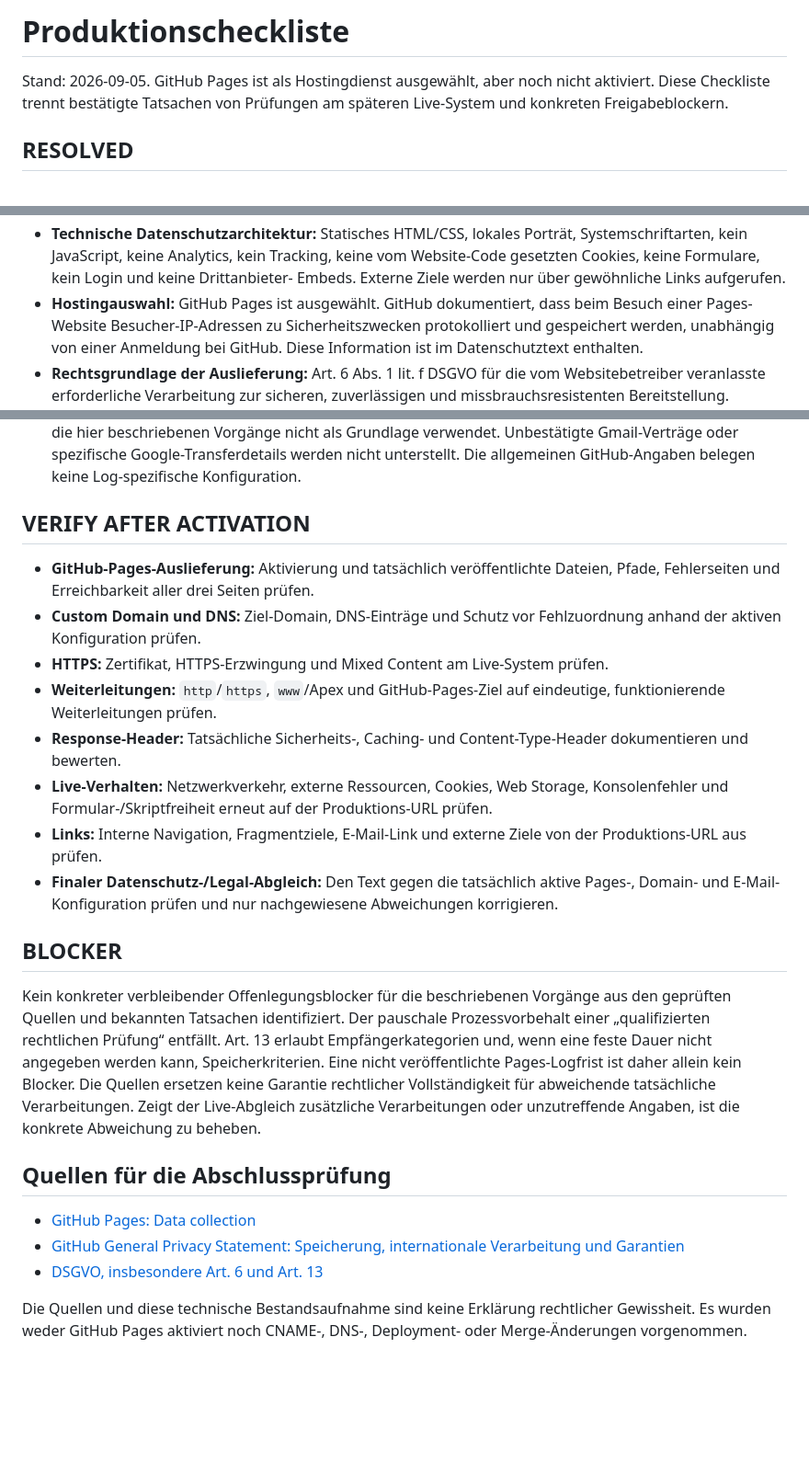
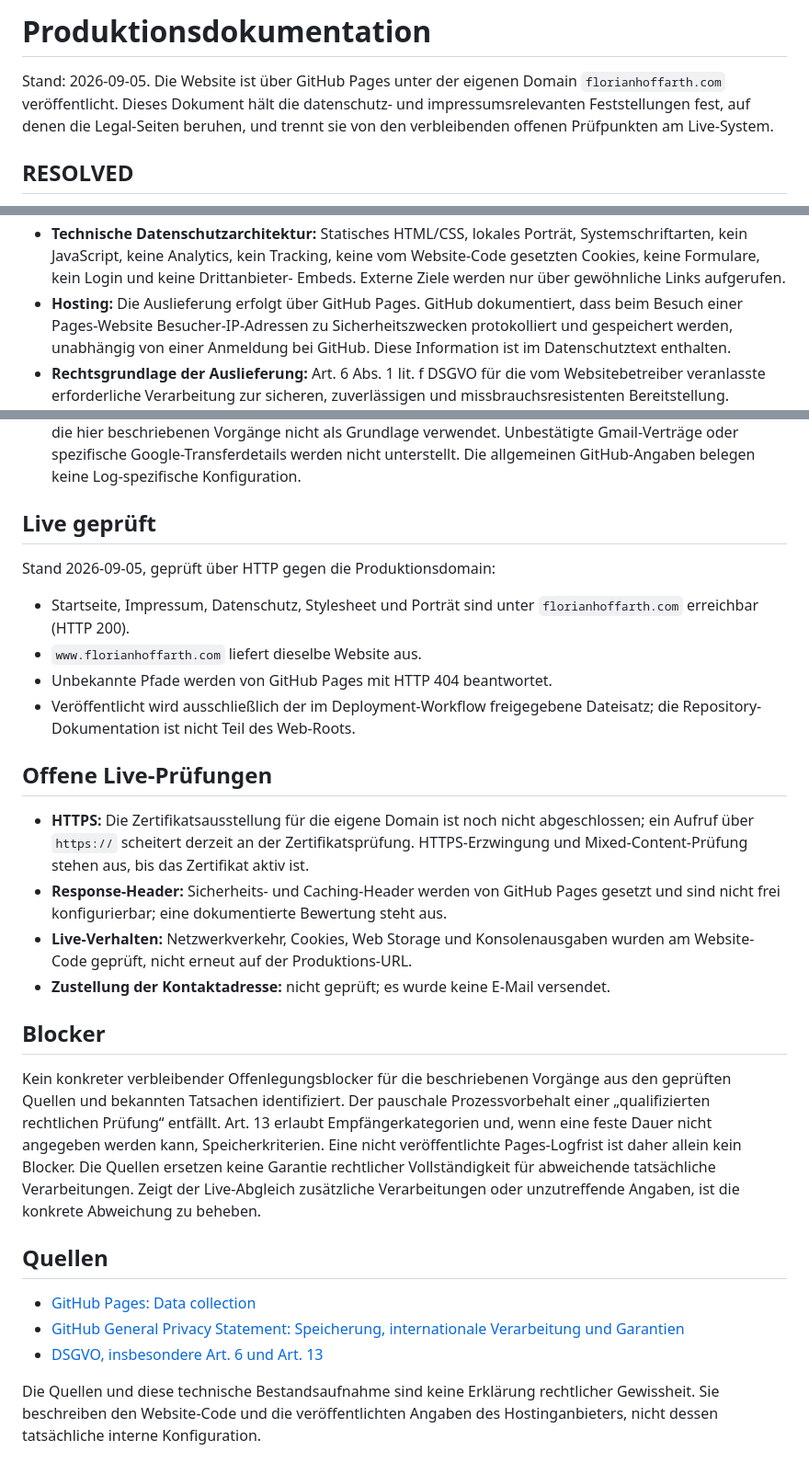
Before and after one commit to FHoffarth/florianhoffarth.com, a Markdown page: docs/production-open-items.md, 3 parts joined by grey strips. Shown at 92% size. Drawn GitHub-style; blank space fills up the shorter version.

Commit message:
docs: reconcile production documentation
Co-Authored-By: Claude Opus 5 <noreply@anthropic.com>

```diff
--- a/docs/production-open-items.md
+++ b/docs/production-open-items.md
@@ -1,8 +1,9 @@
-# Produktionscheckliste
+# Produktionsdokumentation
 
-Stand: 2026-09-05. GitHub Pages ist als Hostingdienst ausgewählt, aber noch nicht
-aktiviert. Diese Checkliste trennt bestätigte Tatsachen von Prüfungen am späteren
-Live-System und konkreten Freigabeblockern.
+Stand: 2026-09-05. Die Website ist über GitHub Pages unter der eigenen Domain
+`florianhoffarth.com` veröffentlicht. Dieses Dokument hält die datenschutz- und
+impressumsrelevanten Feststellungen fest, auf denen die Legal-Seiten beruhen,
+und trennt sie von den verbleibenden offenen Prüfpunkten am Live-System.
 
 ## RESOLVED
 
@@ -21,7 +22,7 @@ Live-System und konkreten Freigabeblockern.
   Systemschriftarten, kein JavaScript, keine Analytics, kein Tracking, keine vom
   Website-Code gesetzten Cookies, keine Formulare, kein Login und keine Drittanbieter-
   Embeds. Externe Ziele werden nur über gewöhnliche Links aufgerufen.
-- **Hostingauswahl:** GitHub Pages ist ausgewählt. GitHub dokumentiert, dass beim
+- **Hosting:** Die Auslieferung erfolgt über GitHub Pages. GitHub dokumentiert, dass beim
   Besuch einer Pages-Website Besucher-IP-Adressen zu Sicherheitszwecken protokolliert
   und gespeichert werden, unabhängig von einer Anmeldung bei GitHub. Diese Information
   ist im Datenschutztext enthalten.
@@ -53,26 +54,30 @@ Live-System und konkreten Freigabeblockern.
   Unbestätigte Gmail-Verträge oder spezifische Google-Transferdetails werden nicht
   unterstellt. Die allgemeinen GitHub-Angaben belegen keine Log-spezifische Konfiguration.
 
-## VERIFY AFTER ACTIVATION
+## Live geprüft
 
-- **GitHub-Pages-Auslieferung:** Aktivierung und tatsächlich veröffentlichte Dateien,
-  Pfade, Fehlerseiten und Erreichbarkeit aller drei Seiten prüfen.
-- **Custom Domain und DNS:** Ziel-Domain, DNS-Einträge und Schutz vor Fehlzuordnung
-  anhand der aktiven Konfiguration prüfen.
-- **HTTPS:** Zertifikat, HTTPS-Erzwingung und Mixed Content am Live-System prüfen.
-- **Weiterleitungen:** `http`/`https`, `www`/Apex und GitHub-Pages-Ziel auf eindeutige,
-  funktionierende Weiterleitungen prüfen.
-- **Response-Header:** Tatsächliche Sicherheits-, Caching- und Content-Type-Header
-  dokumentieren und bewerten.
-- **Live-Verhalten:** Netzwerkverkehr, externe Ressourcen, Cookies, Web Storage,
-  Konsolenfehler und Formular-/Skriptfreiheit erneut auf der Produktions-URL prüfen.
-- **Links:** Interne Navigation, Fragmentziele, E-Mail-Link und externe Ziele von der
-  Produktions-URL aus prüfen.
-- **Finaler Datenschutz-/Legal-Abgleich:** Den Text gegen die tatsächlich aktive
-  Pages-, Domain- und E-Mail-Konfiguration prüfen und nur nachgewiesene Abweichungen
-  korrigieren.
+Stand 2026-09-05, geprüft über HTTP gegen die Produktionsdomain:
 
-## BLOCKER
+- Startseite, Impressum, Datenschutz, Stylesheet und Porträt sind unter
+  `florianhoffarth.com` erreichbar (HTTP 200).
+- `www.florianhoffarth.com` liefert dieselbe Website aus.
+- Unbekannte Pfade werden von GitHub Pages mit HTTP 404 beantwortet.
+- Veröffentlicht wird ausschließlich der im Deployment-Workflow freigegebene
+  Dateisatz; die Repository-Dokumentation ist nicht Teil des Web-Roots.
+
+## Offene Live-Prüfungen
+
+- **HTTPS:** Die Zertifikatsausstellung für die eigene Domain ist noch nicht
+  abgeschlossen; ein Aufruf über `https://` scheitert derzeit an der
+  Zertifikatsprüfung. HTTPS-Erzwingung und Mixed-Content-Prüfung stehen aus,
+  bis das Zertifikat aktiv ist.
+- **Response-Header:** Sicherheits- und Caching-Header werden von GitHub Pages
+  gesetzt und sind nicht frei konfigurierbar; eine dokumentierte Bewertung steht aus.
+- **Live-Verhalten:** Netzwerkverkehr, Cookies, Web Storage und Konsolenausgaben
+  wurden am Website-Code geprüft, nicht erneut auf der Produktions-URL.
+- **Zustellung der Kontaktadresse:** nicht geprüft; es wurde keine E-Mail versendet.
+
+## Blocker
 
 Kein konkreter verbleibender Offenlegungsblocker für die beschriebenen Vorgänge
 aus den geprüften Quellen und bekannten Tatsachen identifiziert. Der pauschale
@@ -83,12 +88,12 @@ kein Blocker. Die Quellen ersetzen keine Garantie rechtlicher Vollständigkeit f
 abweichende tatsächliche Verarbeitungen. Zeigt der Live-Abgleich zusätzliche
 Verarbeitungen oder unzutreffende Angaben, ist die konkrete Abweichung zu beheben.
 
-## Quellen für die Abschlussprüfung
+## Quellen
 
 - [GitHub Pages: Data collection](https://docs.github.com/en/pages/getting-started-with-github-pages/what-is-github-pages#data-collection)
 - [GitHub General Privacy Statement: Speicherung, internationale Verarbeitung und Garantien](https://docs.github.com/en/site-policy/privacy-policies/github-general-privacy-statement)
 - [DSGVO, insbesondere Art. 6 und Art. 13](https://eur-lex.europa.eu/legal-content/DE/TXT/?uri=CELEX:02016R0679-20160504)
 
 Die Quellen und diese technische Bestandsaufnahme sind keine Erklärung rechtlicher
-Gewissheit. Es wurden weder GitHub Pages aktiviert noch CNAME-, DNS-, Deployment-
-oder Merge-Änderungen vorgenommen.
+Gewissheit. Sie beschreiben den Website-Code und die veröffentlichten Angaben des
+Hostinganbieters, nicht dessen tatsächliche interne Konfiguration.
```
Also changed, not shown: docs/verification.md (deleted, +0 -114 lines).
